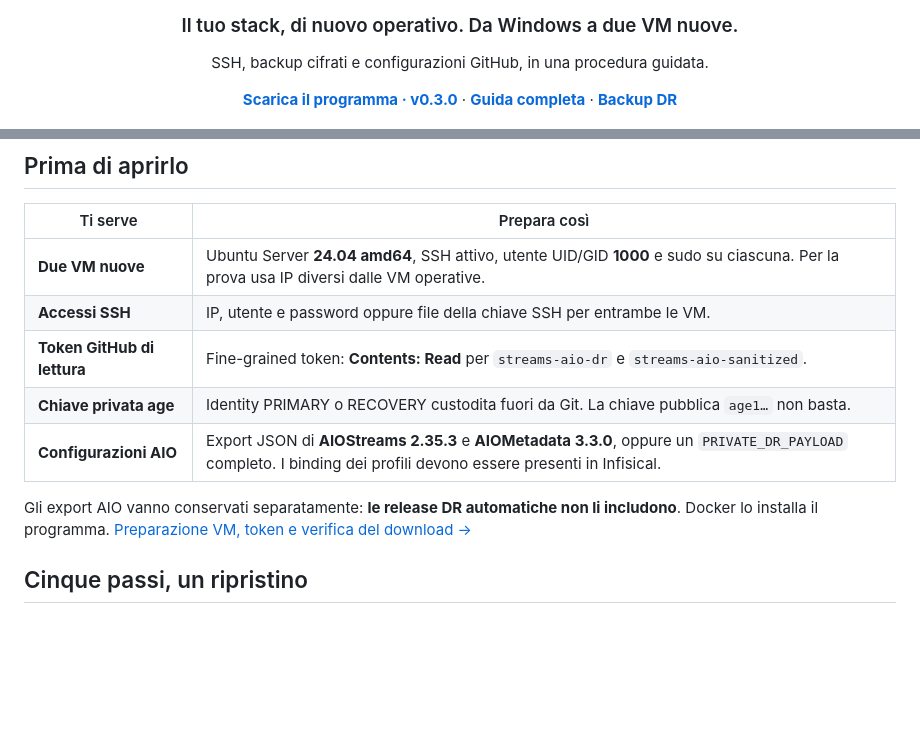
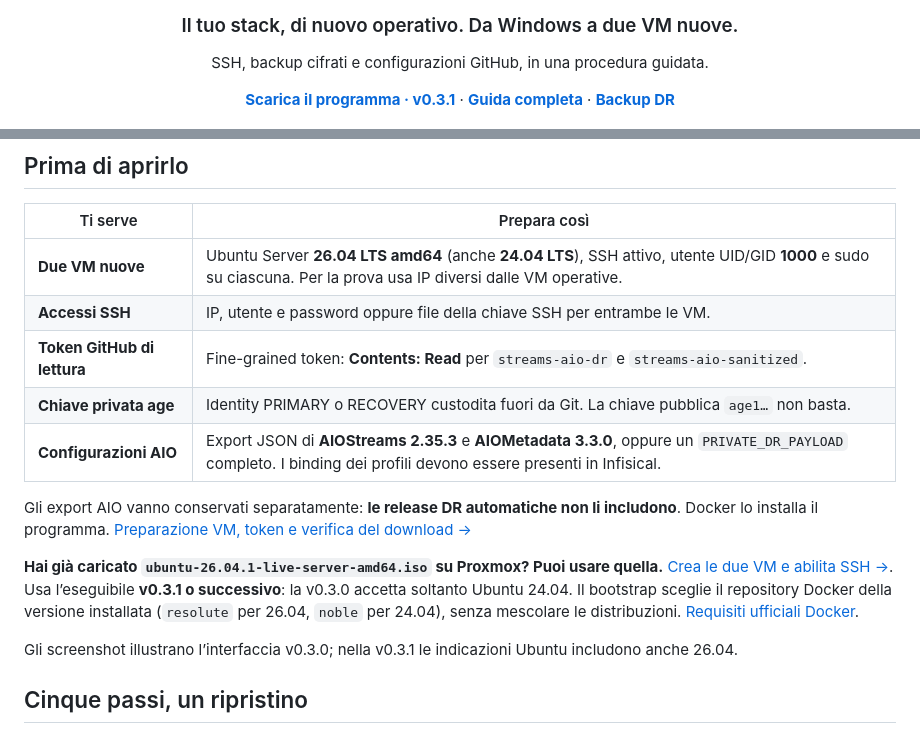
Before and after one commit to dav1dera/streams-aio-recovery-gui, a Markdown page: README.md, 2 parts joined by grey strips. Rendered like a GitHub page; blank space fills up the shorter version.

Commit message:
Update illustrated quickstart for Ubuntu 26.04 and v0.3.1

```diff
--- a/README.md
+++ b/README.md
@@ -6,7 +6,7 @@
 
 SSH, backup cifrati e configurazioni GitHub, in una procedura guidata.
 
-**[Scarica il programma · v0.3.0](https://github.com/dav1dera/streams-aio-recovery-gui/releases/tag/v0.3.0)** · **[Guida completa](docs/USAGE.md)** · **[Backup DR](https://github.com/dav1dera/streams-aio-dr/releases)**
+**[Scarica il programma · v0.3.1](https://github.com/dav1dera/streams-aio-recovery-gui/releases/tag/v0.3.1)** · **[Guida completa](docs/USAGE.md)** · **[Backup DR](https://github.com/dav1dera/streams-aio-dr/releases)**
 
 </div>
 
@@ -20,13 +20,17 @@ Le schermate mostrano il programma reale con i campi vuoti. I test automatici us
 
 | Ti serve | Prepara così |
 | --- | --- |
-| **Due VM nuove** | Ubuntu Server **24.04 amd64**, SSH attivo, utente UID/GID **1000** e sudo su ciascuna. Per la prova usa IP diversi dalle VM operative. |
+| **Due VM nuove** | Ubuntu Server **26.04 LTS amd64** (anche **24.04 LTS**), SSH attivo, utente UID/GID **1000** e sudo su ciascuna. Per la prova usa IP diversi dalle VM operative. |
 | **Accessi SSH** | IP, utente e password oppure file della chiave SSH per entrambe le VM. |
 | **Token GitHub di lettura** | Fine-grained token: **Contents: Read** per `streams-aio-dr` e `streams-aio-sanitized`. |
 | **Chiave privata age** | Identity PRIMARY o RECOVERY custodita fuori da Git. La chiave pubblica `age1…` non basta. |
 | **Configurazioni AIO** | Export JSON di **AIOStreams 2.35.3** e **AIOMetadata 3.3.0**, oppure un `PRIVATE_DR_PAYLOAD` completo. I binding dei profili devono essere presenti in Infisical. |
 
 Gli export AIO vanno conservati separatamente: **le release DR automatiche non li includono**. Docker lo installa il programma. [Preparazione VM, token e verifica del download →](docs/USAGE.md#1-cosa-preparare)
+
+**Hai già caricato `ubuntu-26.04.1-live-server-amd64.iso` su Proxmox? Puoi usare quella.** [Crea le due VM e abilita SSH →](docs/PROXMOX.md). Usa l’eseguibile **v0.3.1 o successivo**: la v0.3.0 accetta soltanto Ubuntu 24.04. Il bootstrap sceglie il repository Docker della versione installata (`resolute` per 26.04, `noble` per 24.04), senza mescolare le distribuzioni. [Requisiti ufficiali Docker](https://docs.docker.com/engine/install/ubuntu/).
+
+Gli screenshot illustrano l’interfaccia v0.3.0; nella v0.3.1 le indicazioni Ubuntu includono anche 26.04.
 
 ## Cinque passi, un ripristino
 
```
